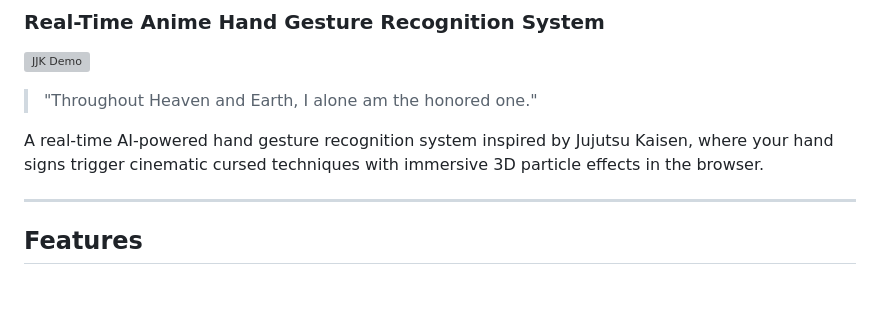
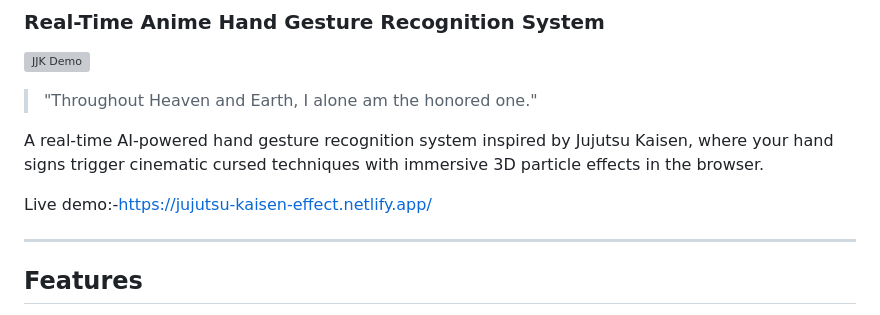
Before and after one commit to Ranjan20Das/Jujutsu_Kaisen-Gojo-, a Markdown page: README.md, the part around the change. Drawn GitHub-style; blank space fills up the shorter version; grey boxes are pictures that could not be loaded.

```diff
--- a/README.md
+++ b/README.md
@@ -6,6 +6,8 @@
 > "Throughout Heaven and Earth, I alone am the honored one."
 
 A real-time AI-powered hand gesture recognition system inspired by Jujutsu Kaisen, where your hand signs trigger cinematic cursed techniques with immersive 3D particle effects in the browser.
+
+Live demo:-https://jujutsu-kaisen-effect.netlify.app/
 
 ---
 
```
